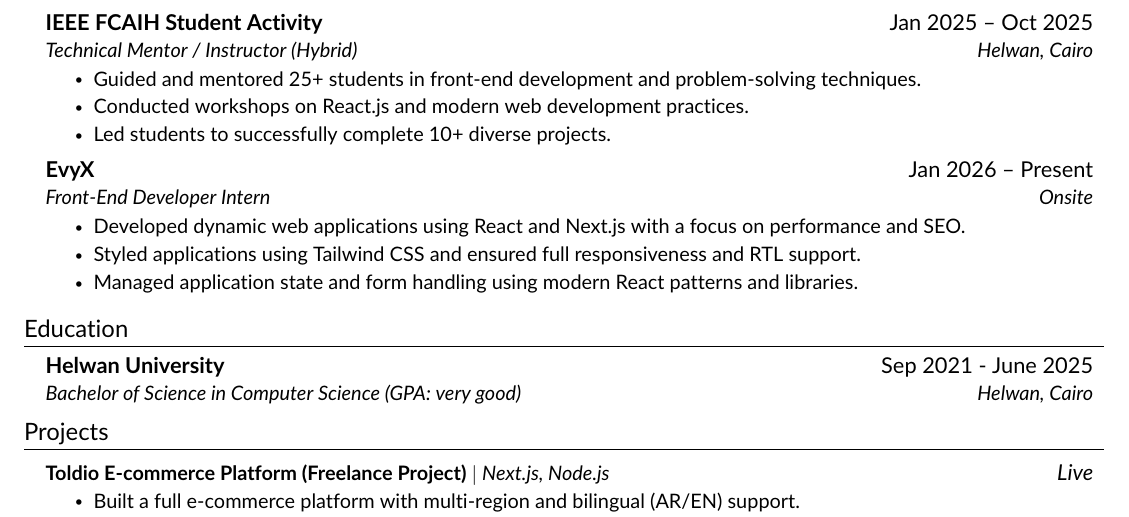
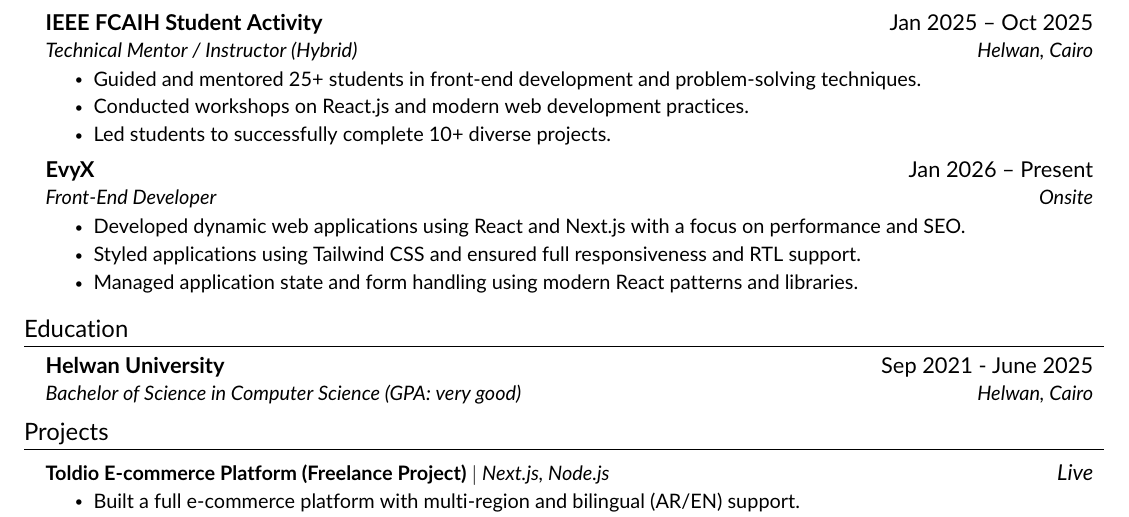
Before and after one commit to MohammedAmr04/my-cv-latex, a LaTeX CV (resume.tex, which reads src/experience.tex): part of page 2 of 3, cut so that both start at the same text. Compiled offline with pdfLaTeX.

Commit message:
edit role

```diff
--- a/src/experience.tex
+++ b/src/experience.tex
@@ -25,7 +25,7 @@
 
       \resumeSubheading
       {EvyX}{Jan 2026 -- Present}
-      {Front-End Developer Intern}
+      {Front-End Developer}
       {Onsite}
       \resumeItemListStart
         \resumeItem{Developed dynamic web applications using React and Next.js with a focus on performance and SEO.}
```
